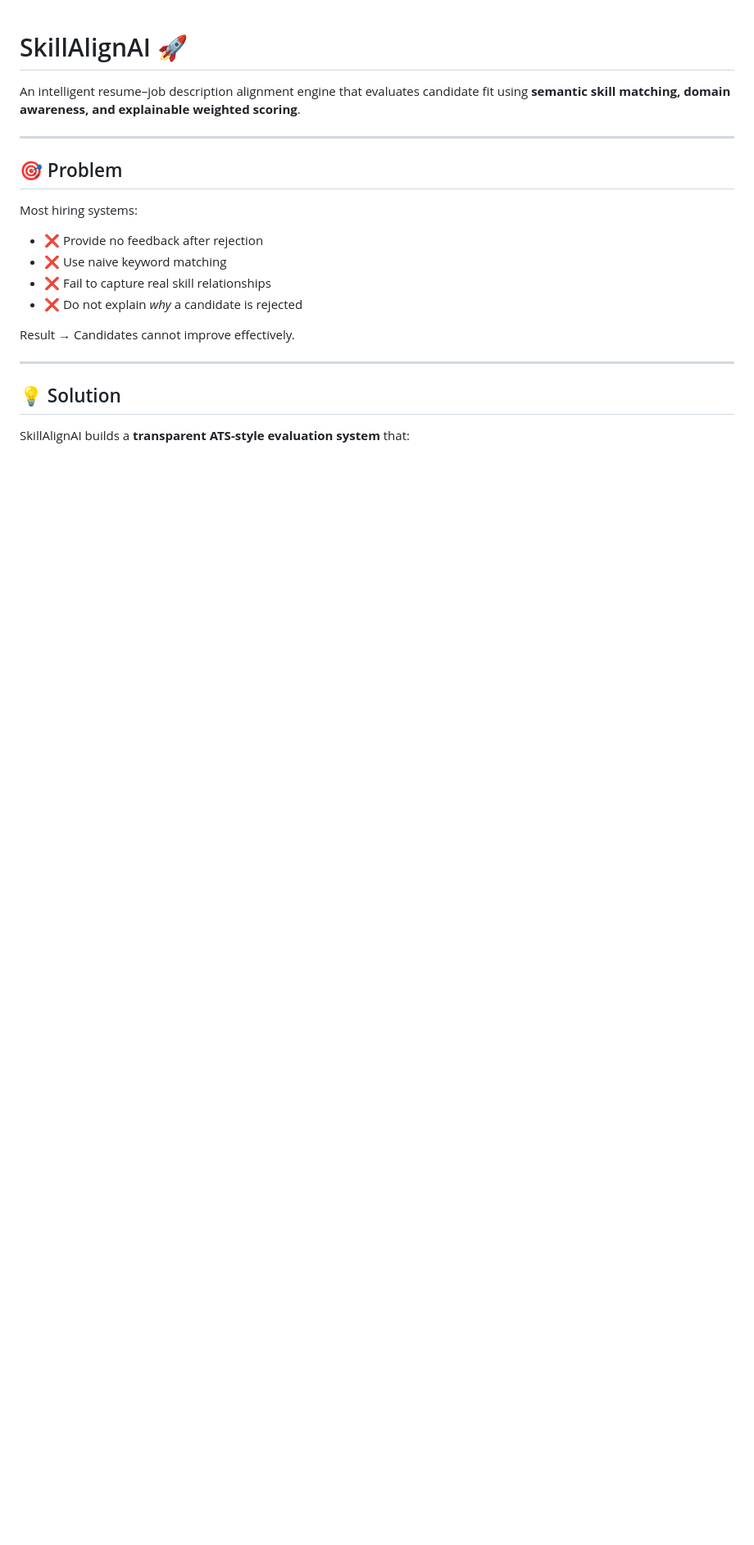
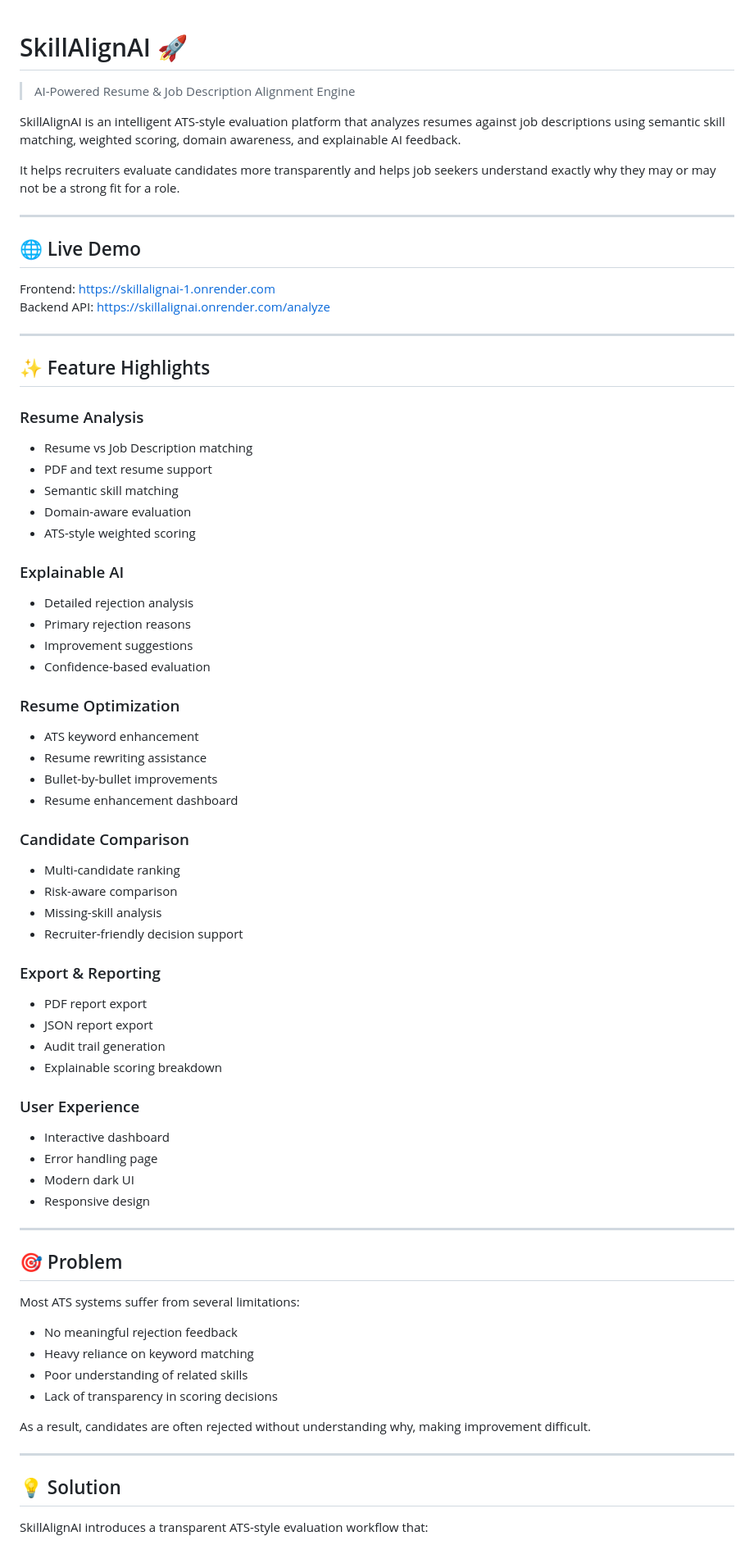
Before and after one commit to tanuluthra4/SkillAlignAI, a Markdown page: README.md, the part around one of its changes. Shown at 82% size. Rendered like a GitHub page; blank space fills up the shorter version.

```diff
--- a/README.md
+++ b/README.md
@@ -1,22 +1,78 @@
 # SkillAlignAI 🚀
 
-An intelligent resume–job description alignment engine that evaluates candidate fit using **semantic skill matching, domain awareness, and explainable weighted scoring**.
+> AI-Powered Resume & Job Description Alignment Engine
+
+SkillAlignAI is an intelligent ATS-style evaluation platform that analyzes resumes against job descriptions using semantic skill matching, weighted scoring, domain awareness, and explainable AI feedback.
+
+It helps recruiters evaluate candidates more transparently and helps job seekers understand exactly why they may or may not be a strong fit for a role.
+
+---
+
+## 🌐 Live Demo
+
+Frontend: https://skillalignai-1.onrender.com
+Backend API: https://skillalignai.onrender.com/analyze
+
+---
+
+## ✨ Feature Highlights
+
+### Resume Analysis
+
+- Resume vs Job Description matching
+- PDF and text resume support
+- Semantic skill matching
+- Domain-aware evaluation
+- ATS-style weighted scoring
+
+### Explainable AI
+
+- Detailed rejection analysis
+- Primary rejection reasons
+- Improvement suggestions
+- Confidence-based evaluation
+
+### Resume Optimization
+
+- ATS keyword enhancement
+- Resume rewriting assistance
+- Bullet-by-bullet improvements
+- Resume enhancement dashboard
+
+### Candidate Comparison
+- Multi-candidate ranking
+- Risk-aware comparison
+- Missing-skill analysis
+- Recruiter-friendly decision support
+
+### Export & Reporting
+- PDF report export
+- JSON report export
+- Audit trail generation
+- Explainable scoring breakdown
+
+### User Experience
+
+- Interactive dashboard
+- Error handling page
+- Modern dark UI
+- Responsive design
 
 ---
 
 ## 🎯 Problem
 
-Most hiring systems:
-- ❌ Provide no feedback after rejection
-- ❌ Use naive keyword matching
-- ❌ Fail to capture real skill relationships
-- ❌ Do not explain *why* a candidate is rejected
+Most ATS systems suffer from several limitations:
+- No meaningful rejection feedback
+- Heavy reliance on keyword matching
+- Poor understanding of related skills
+- Lack of transparency in scoring decisions
 
-Result → Candidates cannot improve effectively.
+As a result, candidates are often rejected without understanding why, making improvement difficult.
 
 ---
 
 ## 💡 Solution
 
-SkillAlignAI builds a **transparent ATS-style evaluation system** that:
+SkillAlignAI introduces a transparent ATS-style evaluation workflow that:
 
```
Also changed, not shown: other parts of README.md (+194 -64 lines).
